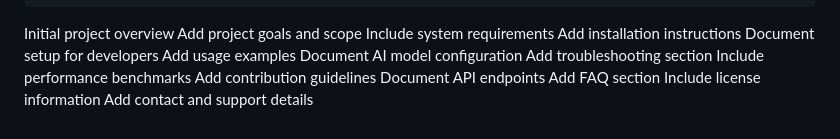
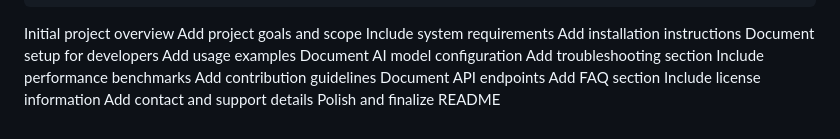
Before and after one commit to ovillox/celestia, a Markdown page: README.md, the part around the change. GitHub-like rendering.

Commit message:
Finalize README content

```diff
--- a/README.md
+++ b/README.md
@@ -249,3 +249,4 @@ Document API endpoints
 Add FAQ section
 Include license information
 Add contact and support details
+Polish and finalize README
```
